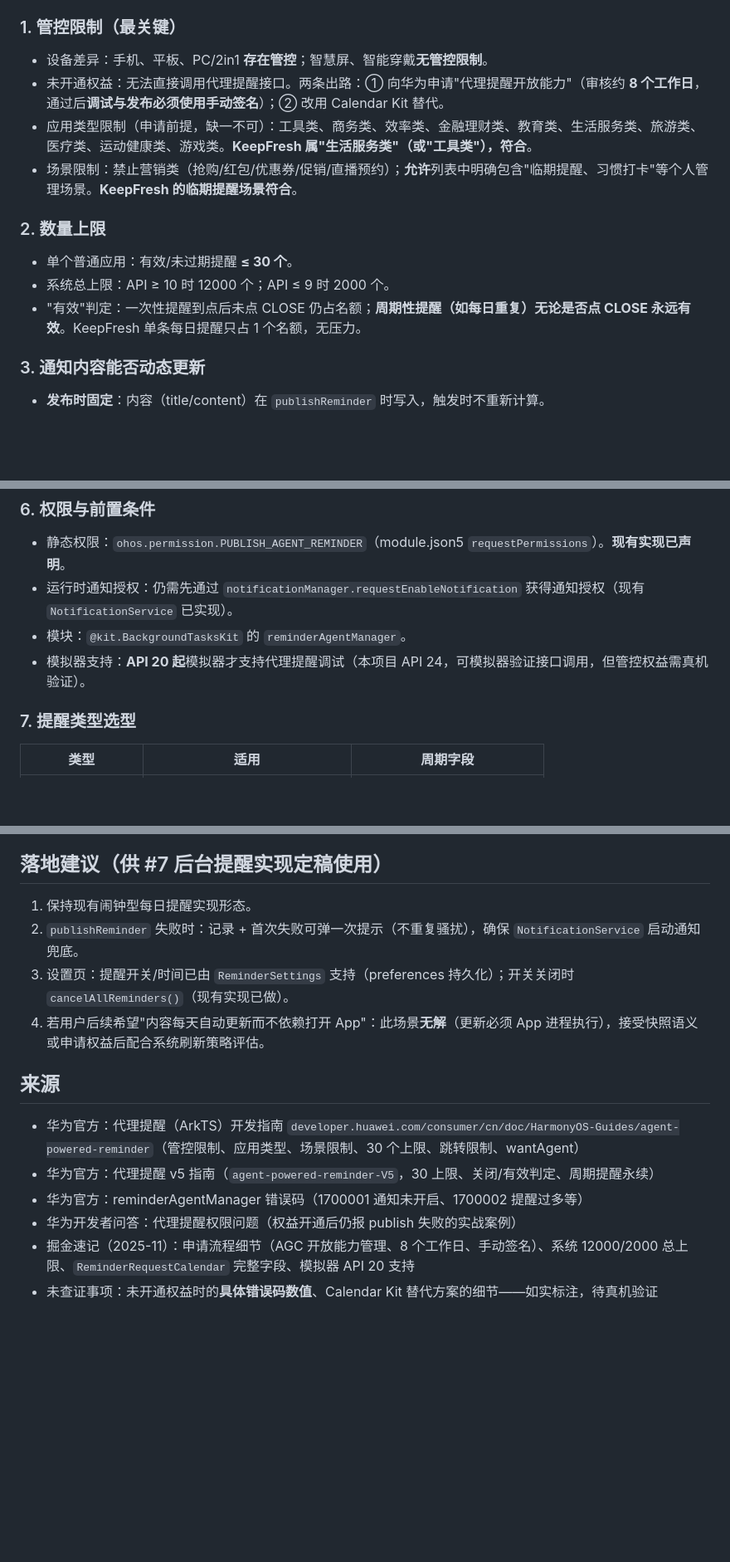
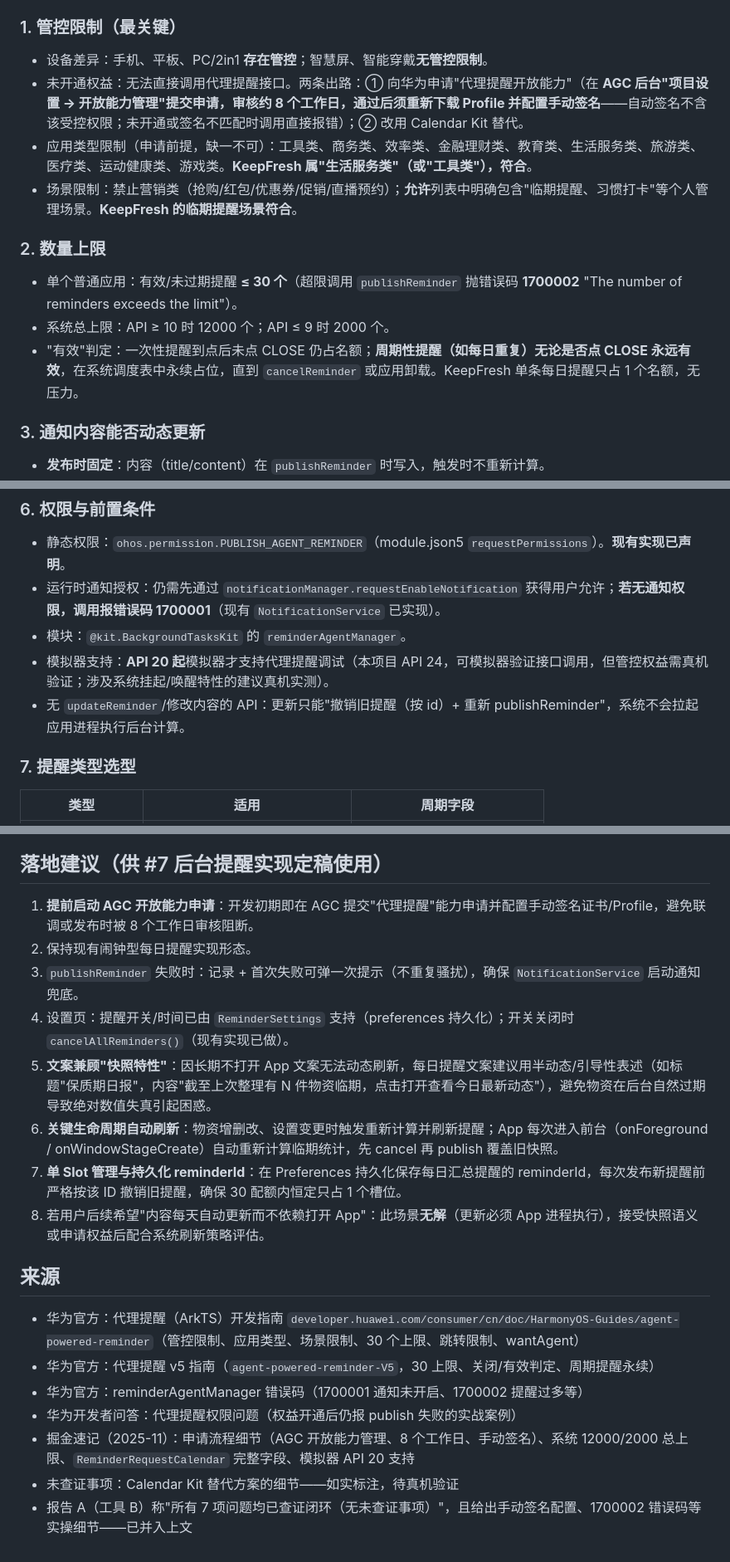
Before and after one commit to jaredshuai/keepfresh, a Markdown page: docs/research/reminder-constraints.md, 3 parts joined by grey strips. Shown at 83% size. Drawn GitHub-style; blank space fills up the shorter version.

Commit message:
research: 吸收多AI核验报告A（#3）——1700002错误码、AGC申请实操、快照文案设计、reminderId单槽管理

```diff
--- a/docs/research/reminder-constraints.md
+++ b/docs/research/reminder-constraints.md
@@ -13,15 +14,15 @@ KeepFresh 的类型与场景均**符合申请条件**（生活服务类 App +
 ### 1. 管控限制（最关键）
 
 - 设备差异：手机、平板、PC/2in1 **存在管控**；智慧屏、智能穿戴**无管控限制**。
-- 未开通权益：无法直接调用代理提醒接口。两条出路：① 向华为申请"代理提醒开放能力"（审核约 **8 个工作日**，通过后**调试与发布必须使用手动签名**）；② 改用 Calendar Kit 替代。
+- 未开通权益：无法直接调用代理提醒接口。两条出路：① 向华为申请"代理提醒开放能力"（在 **AGC 后台"项目设置 → 开放能力管理"**提交申请，审核约 **8 个工作日**，通过后须**重新下载 Profile 并配置手动签名**——自动签名不含该受控权限；未开通或签名不匹配时调用直接报错）；② 改用 Calendar Kit 替代。
 - 应用类型限制（申请前提，缺一不可）：工具类、商务类、效率类、金融理财类、教育类、生活服务类、旅游类、医疗类、运动健康类、游戏类。**KeepFresh 属"生活服务类"（或"工具类"），符合**。
 - 场景限制：禁止营销类（抢购/红包/优惠券/促销/直播预约）；**允许**列表中明确包含"临期提醒、习惯打卡"等个人管理场景。**KeepFresh 的临期提醒场景符合**。
 
 ### 2. 数量上限
 
-- 单个普通应用：有效/未过期提醒 **≤ 30 个**。
+- 单个普通应用：有效/未过期提醒 **≤ 30 个**（超限调用 `publishReminder` 抛错误码 **1700002** "The number of reminders exceeds the limit"）。
 - 系统总上限：API ≥ 10 时 12000 个；API ≤ 9 时 2000 个。
-- "有效"判定：一次性提醒到点后未点 CLOSE 仍占名额；**周期性提醒（如每日重复）无论是否点 CLOSE 永远有效**。KeepFresh 单条每日提醒只占 1 个名额，无压力。
+- "有效"判定：一次性提醒到点后未点 CLOSE 仍占名额；**周期性提醒（如每日重复）无论是否点 CLOSE 永远有效**，在系统调度表中永续占位，直到 `cancelReminder` 或应用卸载。KeepFresh 单条每日提醒只占 1 个名额，无压力。
 
 ### 3. 通知内容能否动态更新
 
@@ -42,9 +43,10 @@ KeepFresh 的类型与场景均**符合申请条件**（生活服务类 App +
 ### 6. 权限与前置条件
 
 - 静态权限：`ohos.permission.PUBLISH_AGENT_REMINDER`（module.json5 `requestPermissions`）。**现有实现已声明**。
-- 运行时通知授权：仍需先通过 `notificationManager.requestEnableNotification` 获得通知授权（现有 `NotificationService` 已实现）。
+- 运行时通知授权：仍需先通过 `notificationManager.requestEnableNotification` 获得用户允许；**若无通知权限，调用报错误码 1700001**（现有 `NotificationService` 已实现）。
 - 模块：`@kit.BackgroundTasksKit` 的 `reminderAgentManager`。
-- 模拟器支持：**API 20 起**模拟器才支持代理提醒调试（本项目 API 24，可模拟器验证接口调用，但管控权益需真机验证）。
+- 模拟器支持：**API 20 起**模拟器才支持代理提醒调试（本项目 API 24，可模拟器验证接口调用，但管控权益需真机验证；涉及系统挂起/唤醒特性的建议真机实测）。
+- 无 `updateReminder`/修改内容的 API：更新只能"撤销旧提醒（按 id）+ 重新 publishReminder"，系统不会拉起应用进程执行后台计算。
 
 ### 7. 提醒类型选型
 
@@ -67,10 +69,14 @@ main 上已存在 `entry/src/main/ets/service/ReminderService.ets`（`syncDailyR
 
 ## 落地建议（供 #7 后台提醒实现定稿使用）
 
-1. 保持现有闹钟型每日提醒实现形态。
-2. `publishReminder` 失败时：记录 + 首次失败可弹一次提示（不重复骚扰），确保 `NotificationService` 启动通知兜底。
-3. 设置页：提醒开关/时间已由 `ReminderSettings` 支持（preferences 持久化）；开关关闭时 `cancelAllReminders()`（现有实现已做）。
-4. 若用户后续希望"内容每天自动更新而不依赖打开 App"：此场景**无解**（更新必须 App 进程执行），接受快照语义或申请权益后配合系统刷新策略评估。
+1. **提前启动 AGC 开放能力申请**：开发初期即在 AGC 提交"代理提醒"能力申请并配置手动签名证书/Profile，避免联调或发布时被 8 个工作日审核阻断。
+2. 保持现有闹钟型每日提醒实现形态。
+3. `publishReminder` 失败时：记录 + 首次失败可弹一次提示（不重复骚扰），确保 `NotificationService` 启动通知兜底。
+4. 设置页：提醒开关/时间已由 `ReminderSettings` 支持（preferences 持久化）；开关关闭时 `cancelAllReminders()`（现有实现已做）。
+5. **文案兼顾"快照特性"**：因长期不打开 App 文案无法动态刷新，每日提醒文案建议用半动态/引导性表述（如标题"保质期日报"，内容"截至上次整理有 N 件物资临期，点击打开查看今日最新动态"），避免物资在后台自然过期导致绝对数值失真引起困惑。
+6. **关键生命周期自动刷新**：物资增删改、设置变更时触发重新计算并刷新提醒；App 每次进入前台（onForeground / onWindowStageCreate）自动重新计算临期统计，先 cancel 再 publish 覆盖旧快照。
+7. **单 Slot 管理与持久化 reminderId**：在 Preferences 持久化保存每日汇总提醒的 reminderId，每次发布新提醒前严格按该 ID 撤销旧提醒，确保 30 配额内恒定只占 1 个槽位。
+8. 若用户后续希望"内容每天自动更新而不依赖打开 App"：此场景**无解**（更新必须 App 进程执行），接受快照语义或申请权益后配合系统刷新策略评估。
 
 ## 来源
 
@@ -79,4 +85,5 @@ main 上已存在 `entry/src/main/ets/service/ReminderService.ets`（`syncDailyR
 - 华为官方：reminderAgentManager 错误码（1700001 通知未开启、1700002 提醒过多等）
 - 华为开发者问答：代理提醒权限问题（权益开通后仍报 publish 失败的实战案例）
 - 掘金速记（2025-11）：申请流程细节（AGC 开放能力管理、8 个工作日、手动签名）、系统 12000/2000 总上限、`ReminderRequestCalendar` 完整字段、模拟器 API 20 支持
-- 未查证事项：未开通权益时的**具体错误码数值**、Calendar Kit 替代方案的细节——如实标注，待真机验证
+- 未查证事项：Calendar Kit 替代方案的细节——如实标注，待真机验证
+- 报告 A（工具 B）称"所有 7 项问题均已查证闭环（无未查证事项）"，且给出手动签名配置、1700002 错误码等实操细节——已并入上文
```
Also changed, not shown: other parts of docs/research/reminder-constraints.md (+1 -0 lines).
